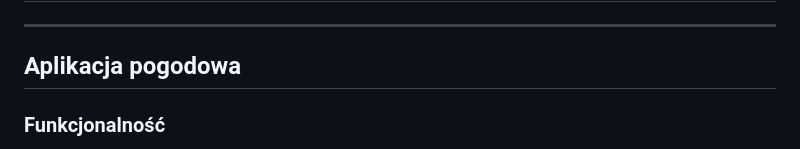
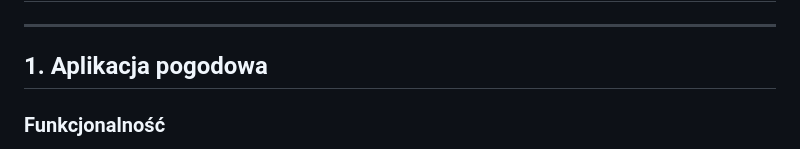
Before and after one commit to karolinazurekx/weatherapp, a Markdown page: zadanie1.md, the part around the change. Rendered like a GitHub page.

```diff
--- a/zadanie1.md
+++ b/zadanie1.md
@@ -3,7 +3,7 @@
 
 ---
 
-##  Aplikacja pogodowa
+## 1. Aplikacja pogodowa
 ### Funkcjonalność
 
 - Po uruchomieniu kontenera aplikacja zapisuje w logach:
```
